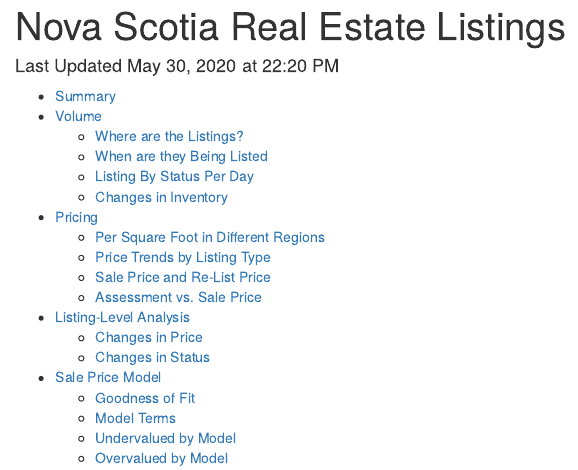
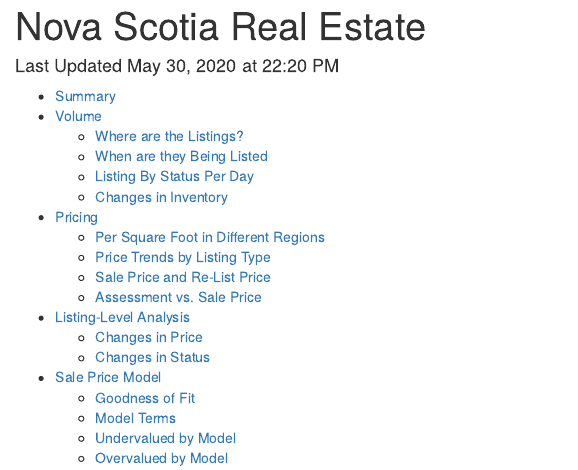
Before and after one commit to colindouglas/vistaguide, an R Markdown document (analysis.Rmd): the page in a window 1100 px wide, from its top. Rendered offline with R 4.5, knitr and Pandoc, with nearby package versions; some code elsewhere in the file could not run offline.

Commit message:
update readme

```diff
--- a/analysis.Rmd
+++ b/analysis.Rmd
@@ -1,5 +1,5 @@
 ---
-title: "Nova Scotia Real Estate Listings"
+title: "Nova Scotia Real Estate"
 # author: "Colin Douglas"
 date: Last Updated `r format(Sys.time(), "%b %d, %Y at %H:%M %p")`
 always_allow_html: true
```
Also changed, not shown: README.md.
